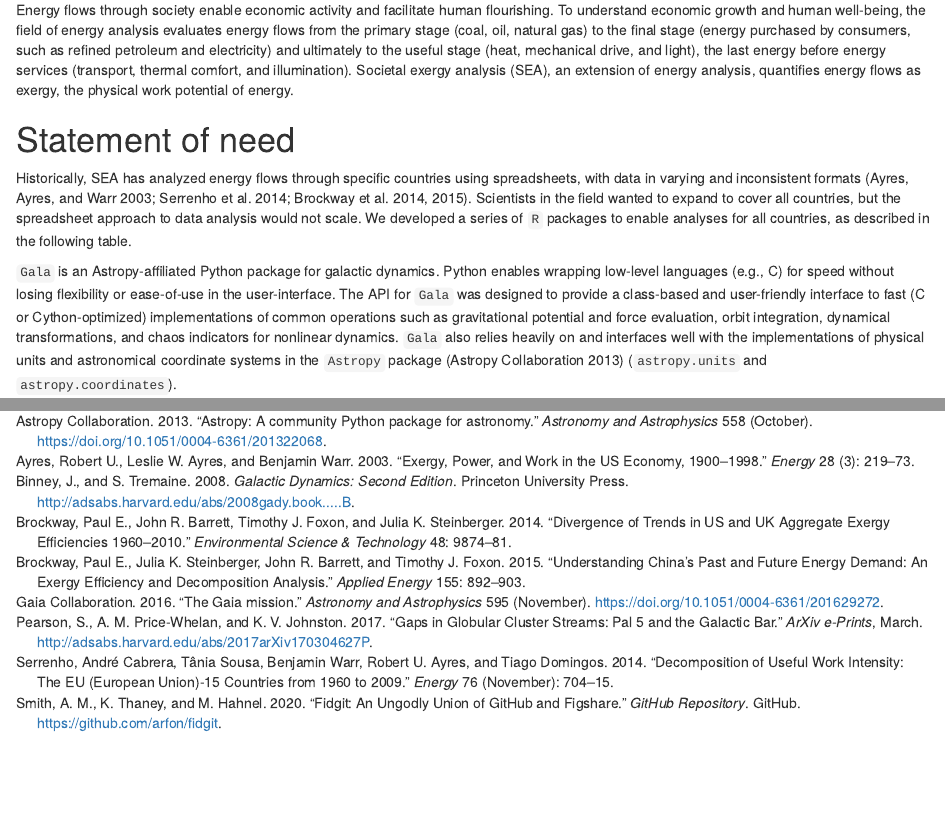
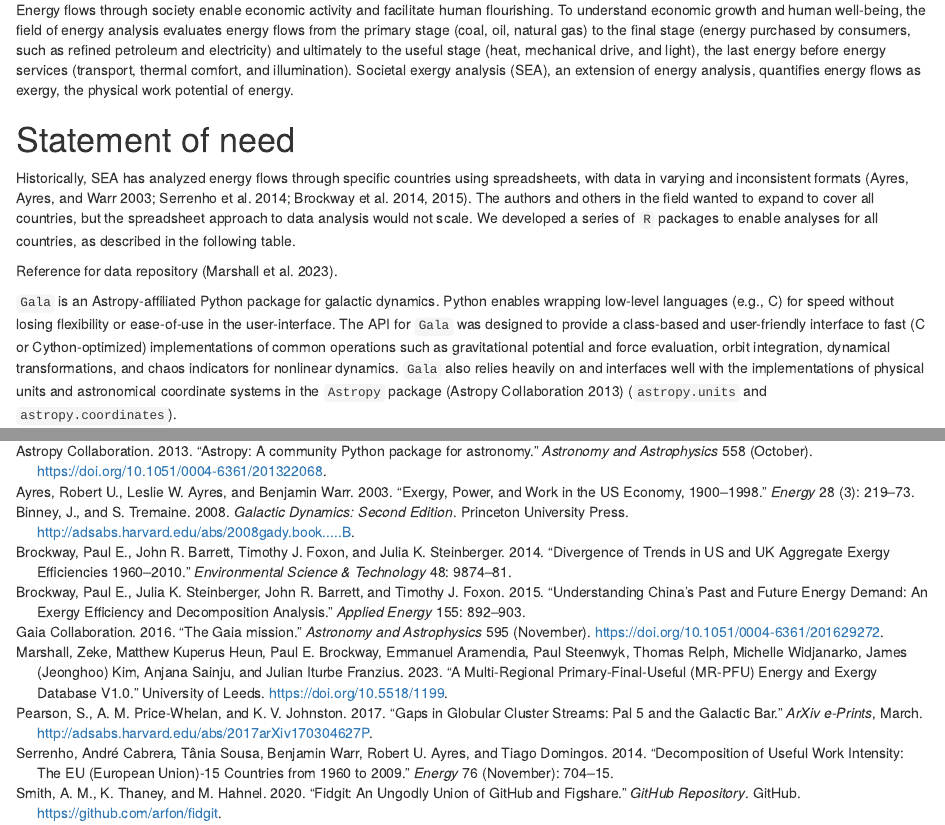
Before and after one commit to EnergyEconomyDecoupling/CL-PFU-JOSS-Paper, an R Markdown document (paper.Rmd): the page in a window 1100 px wide, from 230 px down, and a second part further down, joined at a grey line. Rendered offline with R 4.5, knitr and Pandoc, with nearby package versions.

Commit message:
Added BibTeX version of database reference.

```diff
--- a/paper.Rmd
+++ b/paper.Rmd
@@ -67,14 +57,15 @@ Historically, SEA has analyzed energy flows through specific countries
 using spreadsheets,
 with data in varying and inconsistent formats
 [@Ayres:2003ec; @Serrenho:2014aa; @Brockway:2014aa; @Brockway:2015aa].
-Scientists in the field wanted to expand to cover all countries, but
+The authors and others in the field
+wanted to expand to cover all countries, but
 the spreadsheet approach to data analysis would not scale.
 We developed a series of `R` packages to enable
 analyses for all countries, as described in the following table.
 
 
 
-
+Reference for data repository [@Marshall:2023aa].
 
 
 `Gala` is an Astropy-affiliated Python package for galactic dynamics. Python
--- a/paper.bib
+++ b/paper.bib
@@ -96,3 +96,12 @@
 	title = {Divergence of Trends in {US} and {UK} Aggregate Exergy Efficiencies 1960--2010},
 	volume = {48},
 	year = {2014}}
+
+
+@dataset{Marshall:2023aa,
+  author       = {Zeke Marshall and Matthew Kuperus Heun and Paul E. Brockway and Emmanuel Aramendia and Paul Steenwyk and Thomas Relph and Michelle Widjanarko and James (Jeonghoo) Kim and Anjana Sainju and Julian Iturbe Franzius},
+  title        = {A Multi-Regional Primary-Final-Useful (MR-PFU) energy and exergy database v1.0.},
+  publisher    = {University of Leeds},
+  year         = {2023},
+  doi          = {10.5518/1199}
+}
```
Also changed, not shown: paper.md, paper.Rmd (10 more changed lines).
